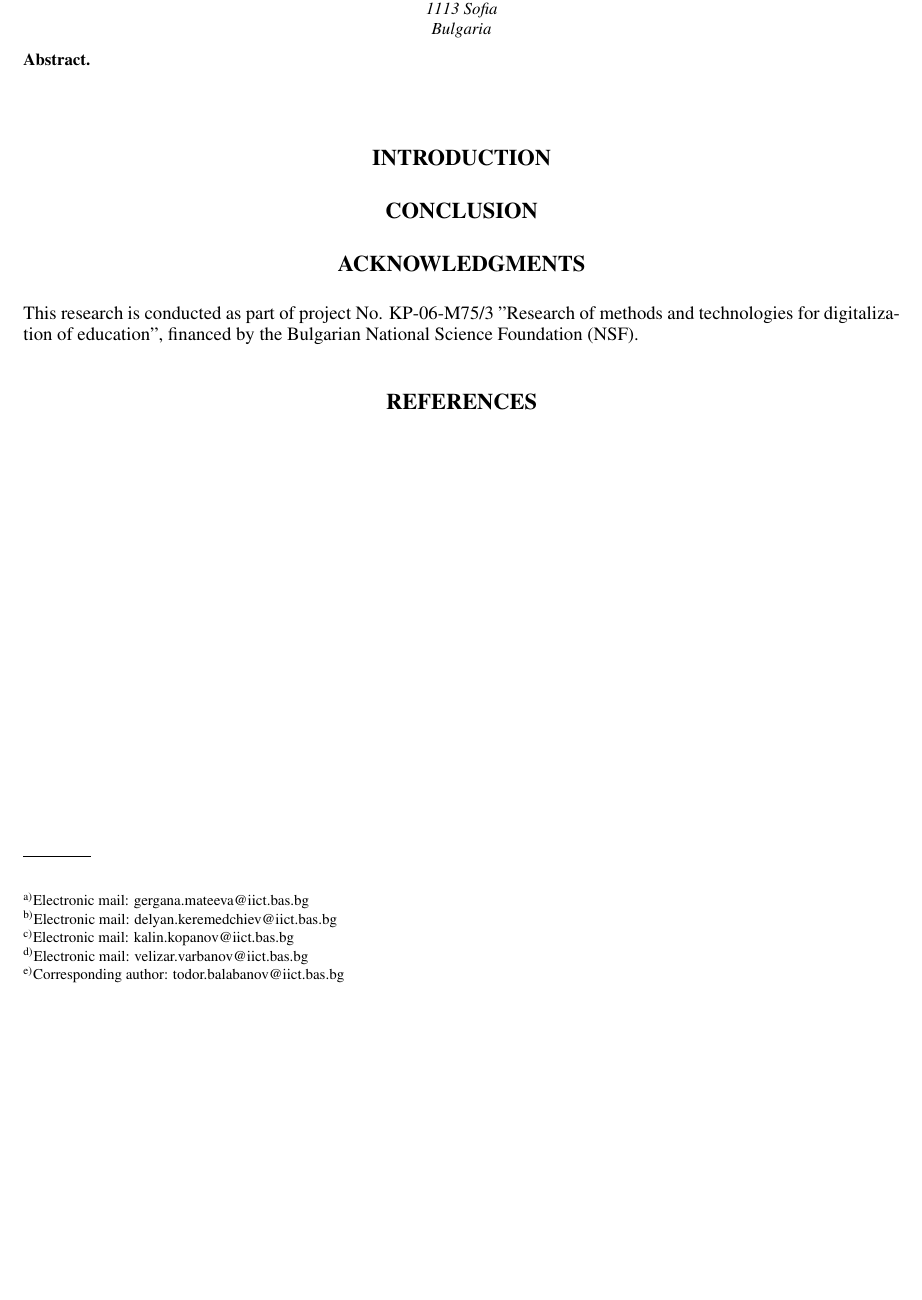
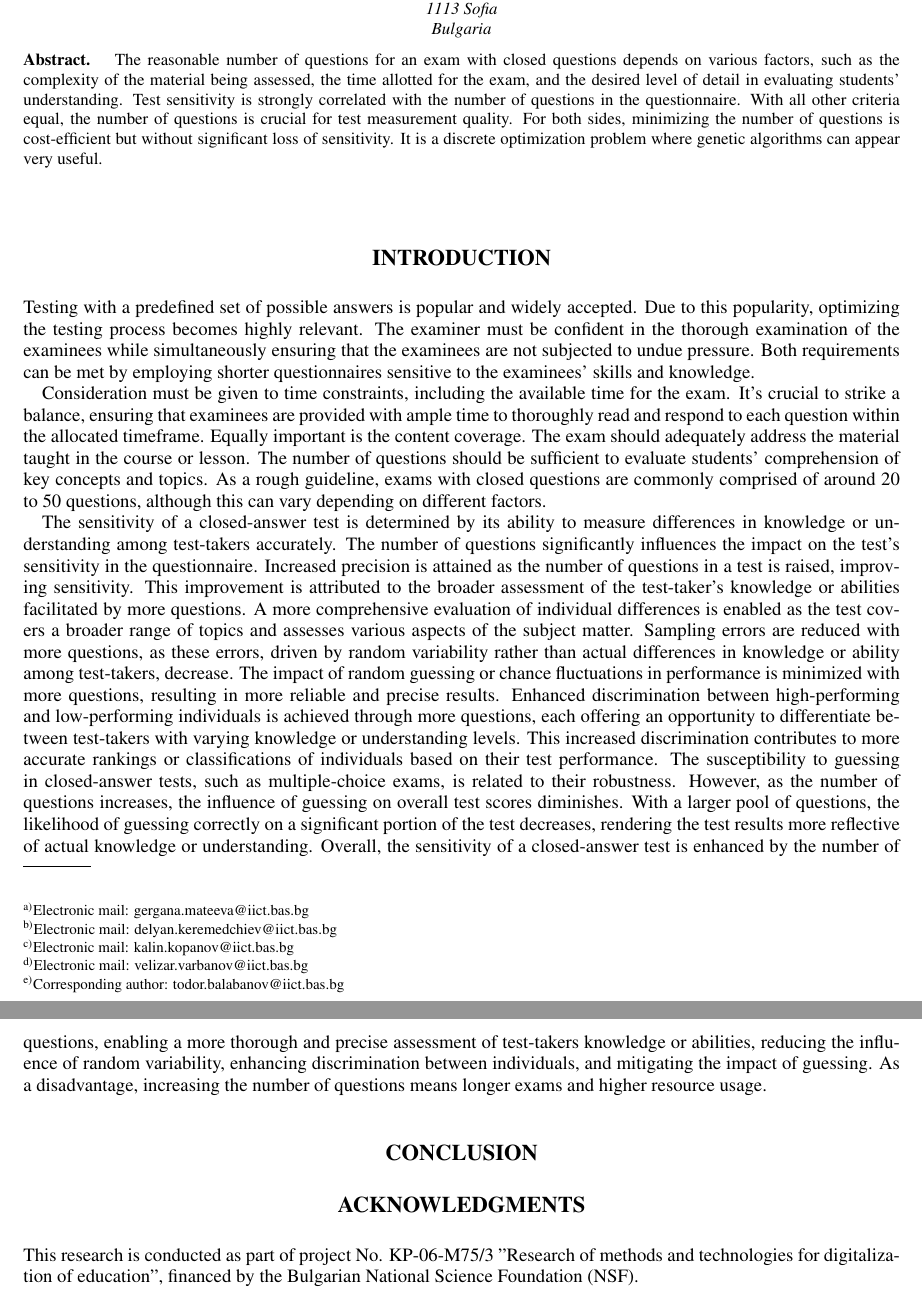
Before and after one commit to TodorBalabanov/ITAEDU-Intelligent-Technologies-and-Approaches-in-Education-2024, a LaTeX problem sheet (Minimizing-the-Number-of-Questions-in-Test-Examinations-with-Genetic-Algorithms-Without-Loss-of-Test-Sensitivity/paper.tex): part of the page before the commit and two parts of pages 1 and 2 of 2 after it, the two joined at a grey line, cut so that both start at the same text, the shorter picture padded with empty space. Compiled offline with pdfLaTeX.

Commit message:
The abstract has been written.

```diff
--- a/Minimizing-the-Number-of-Questions-in-Test-Examinations-with-Genetic-Algorithms-Without-Loss-of-Test-Sensitivity/paper.tex
+++ b/Minimizing-the-Number-of-Questions-in-Test-Examinations-with-Genetic-Algorithms-Without-Loss-of-Test-Sensitivity/paper.tex
@@ -28,11 +28,18 @@
 %\date{\today}
 
 \begin{abstract}
+The reasonable number of questions for an exam with closed questions depends on various factors, such as the complexity of the material being assessed, the time allotted for the exam, and the desired level of detail in evaluating students' understanding. Test sensitivity is strongly correlated with the number of questions in the questionnaire. With all other criteria equal, the number of questions is crucial for test measurement quality. For both sides, minimizing the number of questions is cost-efficient but without significant loss of sensitivity. It is a discrete optimization problem where genetic algorithms can appear very useful.
 \end{abstract}
 
 \maketitle
 
 \section{Introduction}
+
+Testing with a predefined set of possible answers is popular and widely accepted. Due to this popularity, optimizing the testing process becomes highly relevant. The examiner must be confident in the thorough examination of the examinees while simultaneously ensuring that the examinees are not subjected to undue pressure. Both requirements can be met by employing shorter questionnaires sensitive to the examinees' skills and knowledge.
+
+Consideration must be given to time constraints, including the available time for the exam. It's crucial to strike a balance, ensuring that examinees are provided with ample time to thoroughly read and respond to each question within the allocated timeframe. Equally important is the content coverage. The exam should adequately address the material taught in the course or lesson. The number of questions should be sufficient to evaluate students' comprehension of key concepts and topics. As a rough guideline, exams with closed questions are commonly comprised of around 20 to 50 questions, although this can vary depending on different factors.
+
+The sensitivity of a closed-answer test is determined by its ability to measure differences in knowledge or understanding among test-takers accurately. The number of questions significantly influences the impact on the test's sensitivity in the questionnaire. Increased precision is attained as the number of questions in a test is raised, improving sensitivity. This improvement is attributed to the broader assessment of the test-taker's knowledge or abilities facilitated by more questions. A more comprehensive evaluation of individual differences is enabled as the test covers a broader range of topics and assesses various aspects of the subject matter. Sampling errors are reduced with more questions, as these errors, driven by random variability rather than actual differences in knowledge or ability among test-takers, decrease. The impact of random guessing or chance fluctuations in performance is minimized with more questions, resulting in more reliable and precise results. Enhanced discrimination between high-performing and low-performing individuals is achieved through more questions, each offering an opportunity to differentiate between test-takers with varying knowledge or understanding levels. This increased discrimination contributes to more accurate rankings or classifications of individuals based on their test performance. The susceptibility to guessing in closed-answer tests, such as multiple-choice exams, is related to their robustness. However, as the number of questions increases, the influence of guessing on overall test scores diminishes. With a larger pool of questions, the likelihood of guessing correctly on a significant portion of the test decreases, rendering the test results more reflective of actual knowledge or understanding. Overall, the sensitivity of a closed-answer test is enhanced by the number of questions, enabling a more thorough and precise assessment of test-takers knowledge or abilities, reducing the influence of random variability, enhancing discrimination between individuals, and mitigating the impact of guessing. As a disadvantage, increasing the number of questions means longer exams and higher resource usage.
 
 \section{Conclusion}
 
```
